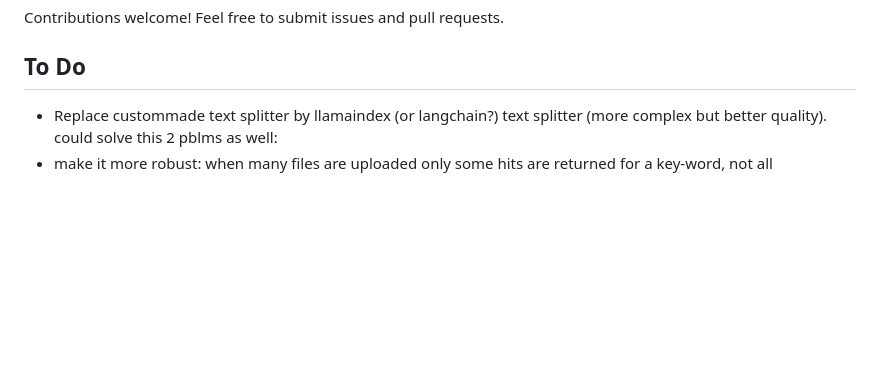
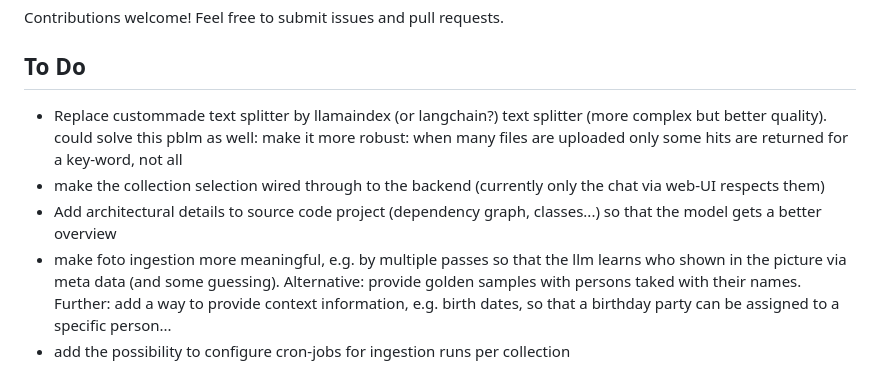
Before and after one commit to CHM18/Filechatter, a Markdown page: README.md, the part around the change. Drawn GitHub-style; blank space fills up the shorter version.

Commit message:
updated to dos

```diff
--- a/README.md
+++ b/README.md
@@ -506,5 +506,8 @@ See LICENSE file for details.
 Contributions welcome! Feel free to submit issues and pull requests.
 
 ## To Do
-- Replace custommade text splitter by llamaindex (or langchain?) text splitter (more complex but better quality). could solve this 2 pblms as well:
-- make it more robust: when many files are uploaded only some hits are returned for a key-word, not all
+- Replace custommade text splitter by llamaindex (or langchain?) text splitter (more complex but better quality). could solve this pblm as well: make it more robust: when many files are uploaded only some hits are returned for a key-word, not all
+- make the collection selection wired through to the backend (currently only the chat via web-UI respects them)
+- Add architectural details to source code project (dependency graph, classes...) so that the model gets a better overview
+- make foto ingestion more meaningful, e.g. by multiple passes so that the llm learns who shown in the picture via meta data (and some guessing). Alternative: provide golden samples with persons taked with their names. Further: add a way to provide context information, e.g. birth dates, so that a birthday party can be assigned to a specific person...
+- add the possibility to configure cron-jobs for ingestion runs per collection
```
